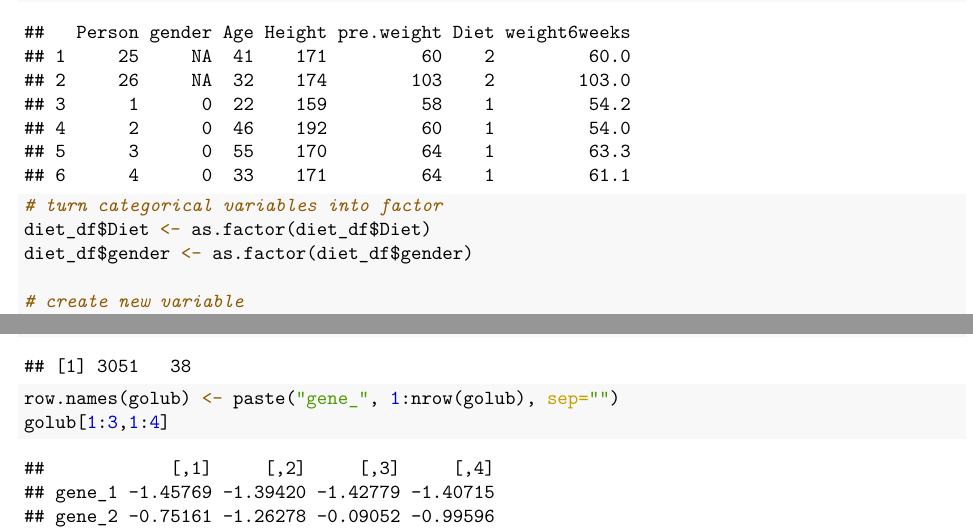
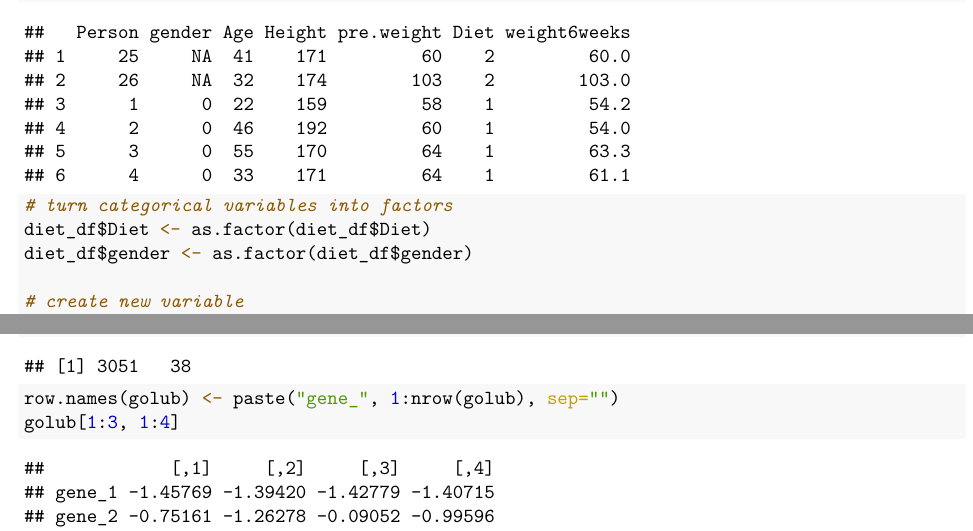
Before and after one commit to egeulgen/BB503_BB602_21_22, an R Markdown document (scripts/9.hypothesis_tests_3.Rmd): two parts of pages 10 and 14 of 15, joined at a grey line, cut so that both start at the same text. The pictures show the output file scripts/9.hypothesis_tests_3.pdf that the author committed with the source.

Commit message:
update week 9

```diff
--- a/scripts/9.hypothesis_tests_3.Rmd
+++ b/scripts/9.hypothesis_tests_3.Rmd
@@ -119,7 +119,7 @@
 
 head(diet_df)
 
-# turn categorical variables into factor
+# turn categorical variables into factors
 diet_df$Diet <- as.factor(diet_df$Diet)
 diet_df$gender <- as.factor(diet_df$gender)
 
```
Also changed, not shown: lectures/9.nonparametric_multiple_testing.pdf, scripts/9.hypothesis_tests_3.pdf, scripts/9.hypothesis_tests_3.Rmd (2 more changed lines).
